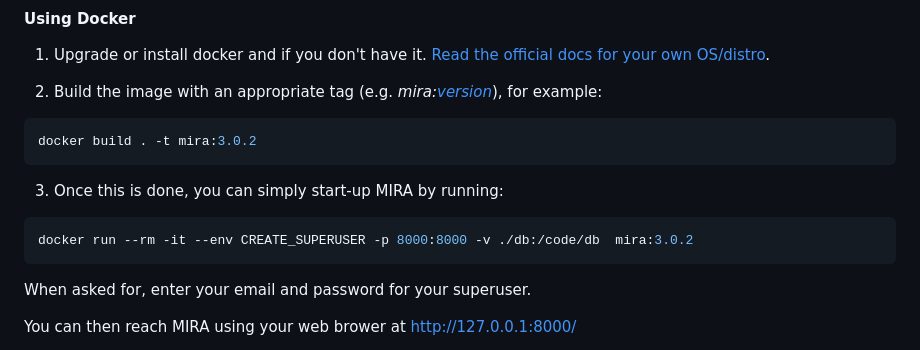
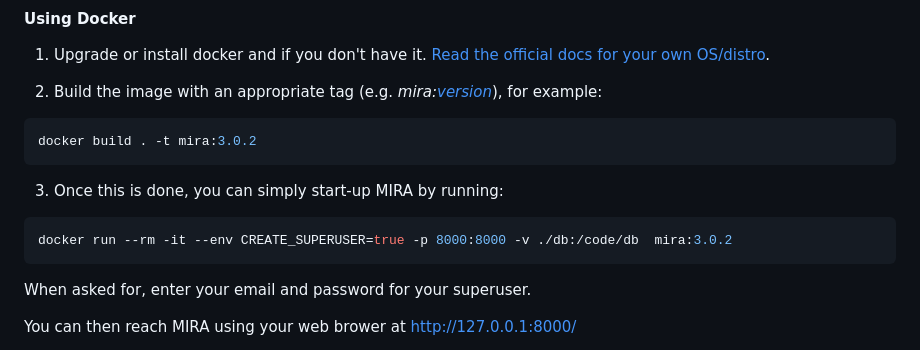
Before and after one commit to intuitem/mira-community, a Markdown page: readme.md, the part around the change. Rendered like a GitHub page.

Commit message:
fix: superuser creation docker section

````diff
--- a/readme.md
+++ b/readme.md
@@ -102,7 +102,7 @@ docker build . -t mira:3.0.2
 3. Once this is done, you can simply start-up MIRA by running:
 
 ```sh
-docker run --rm -it --env CREATE_SUPERUSER -p 8000:8000 -v ./db:/code/db  mira:3.0.2
+docker run --rm -it --env CREATE_SUPERUSER=true -p 8000:8000 -v ./db:/code/db  mira:3.0.2
 ```
 When asked for, enter your email and password for your superuser.
 
````
